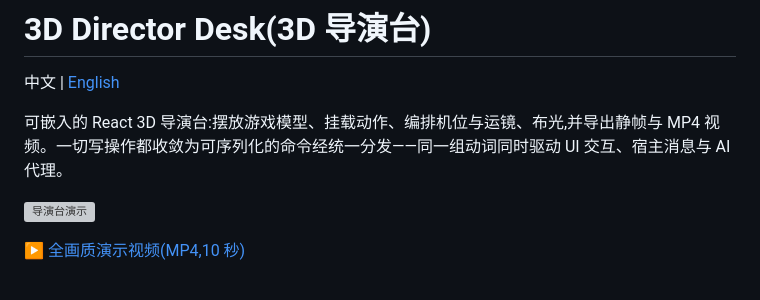
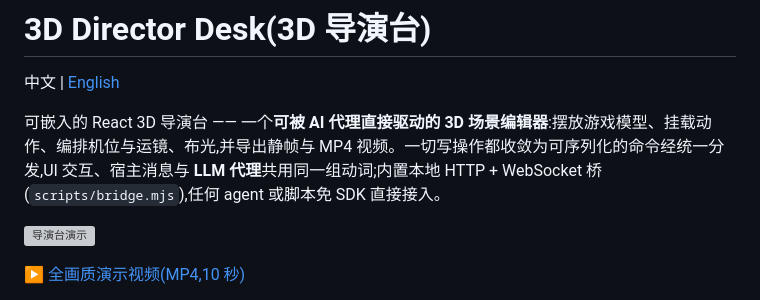
Before and after one commit to amwyygyuge/3d-director-desk, a Markdown page: README.zh-CN.md, the part around the change. Rendered like a GitHub page; grey boxes are pictures that could not be loaded.

```diff
--- a/README.zh-CN.md
+++ b/README.zh-CN.md
@@ -2,7 +2,7 @@
 
 中文 | [English](README.md)
 
-可嵌入的 React 3D 导演台:摆放游戏模型、挂载动作、编排机位与运镜、布光,并导出静帧与 MP4 视频。一切写操作都收敛为可序列化的命令经统一分发——同一组动词同时驱动 UI 交互、宿主消息与 AI 代理。
+可嵌入的 React 3D 导演台 —— 一个**可被 AI 代理直接驱动的 3D 场景编辑器**:摆放游戏模型、挂载动作、编排机位与运镜、布光,并导出静帧与 MP4 视频。一切写操作都收敛为可序列化的命令经统一分发,UI 交互、宿主消息与 **LLM 代理**共用同一组动词;内置本地 HTTP + WebSocket 桥(`scripts/bridge.mjs`),任何 agent 或脚本免 SDK 直接接入。
 
 ![导演台演示](docs/media/director-desk-demo.gif)
 
```
Also changed, not shown: README.md (+1 -1 lines).
